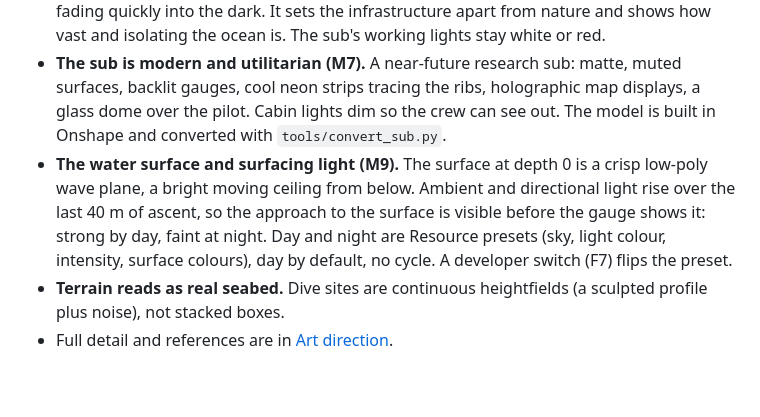
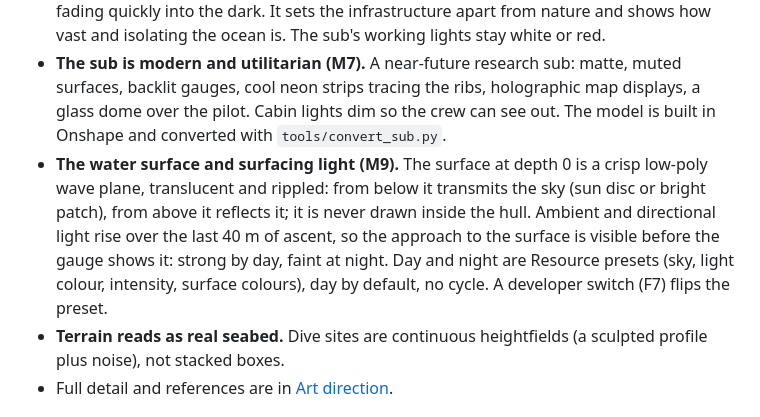
Before and after one commit to tsebens/silent_water, a Markdown page: Silent Water — Design Doc.md, the part around the change. GitHub-like rendering; blank space fills up the shorter version.

Commit message:
M9.14 · Translucent, rippled ocean surface, clipped inside the hull
Refs #162

Co-Authored-By: Claude Sonnet 5.5 <noreply@anthropic.com>

```diff
--- a/Silent Water — Design Doc.md
+++ b/Silent Water — Design Doc.md
@@ -261,7 +261,7 @@ Low-poly models with crisp, clean rendering. No grain, static, dither or fuzzy f
 - **Brutalist architecture:** Raindrop builds in smooth, angular concrete and steel. Its stations have massive stacked slabs, cantilevered tiers, splayed struts, repeated ribs, and deep-set ribbon windows. Hard angular structures stand against soft, sloping organic terrain.
 - **Soft neon on the architecture:** orange, blue and green light in lines, slots and windows, fading quickly into the dark. It sets the infrastructure apart from nature and shows how vast and isolating the ocean is. The sub's working lights stay white or red.
 - **The sub is modern and utilitarian (M7).** A near-future research sub: matte, muted surfaces, backlit gauges, cool neon strips tracing the ribs, holographic map displays, a glass dome over the pilot. Cabin lights dim so the crew can see out. The model is built in Onshape and converted with `tools/convert_sub.py`.
-- **The water surface and surfacing light (M9).** The surface at depth 0 is a crisp low-poly wave plane, a bright moving ceiling from below. Ambient and directional light rise over the last 40 m of ascent, so the approach to the surface is visible before the gauge shows it: strong by day, faint at night. Day and night are Resource presets (sky, light colour, intensity, surface colours), day by default, no cycle. A developer switch (F7) flips the preset.
+- **The water surface and surfacing light (M9).** The surface at depth 0 is a crisp low-poly wave plane, translucent and rippled: from below it transmits the sky (sun disc or bright patch), from above it reflects it; it is never drawn inside the hull. Ambient and directional light rise over the last 40 m of ascent, so the approach to the surface is visible before the gauge shows it: strong by day, faint at night. Day and night are Resource presets (sky, light colour, intensity, surface colours), day by default, no cycle. A developer switch (F7) flips the preset.
 - **Terrain reads as real seabed.** Dive sites are continuous heightfields (a sculpted profile plus noise), not stacked boxes.
 - Full detail and references are in [Art direction](docs/art_direction.md).
 
```
Also changed, not shown: docs/screenshots/m9_14_above.png (added), docs/screenshots/m9_14_below.png (added), docs/screenshots/m9_14_inside.png (added), 4 other files.
